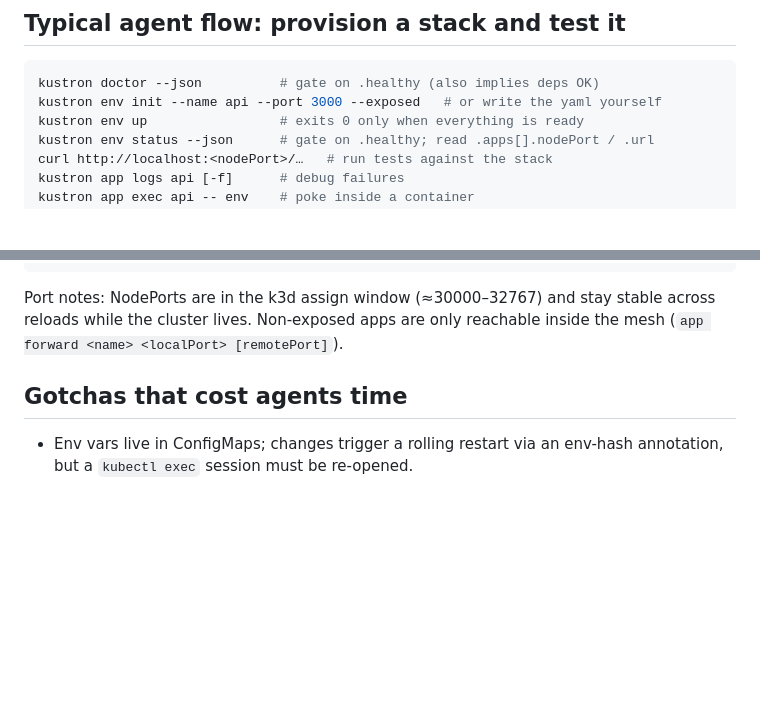
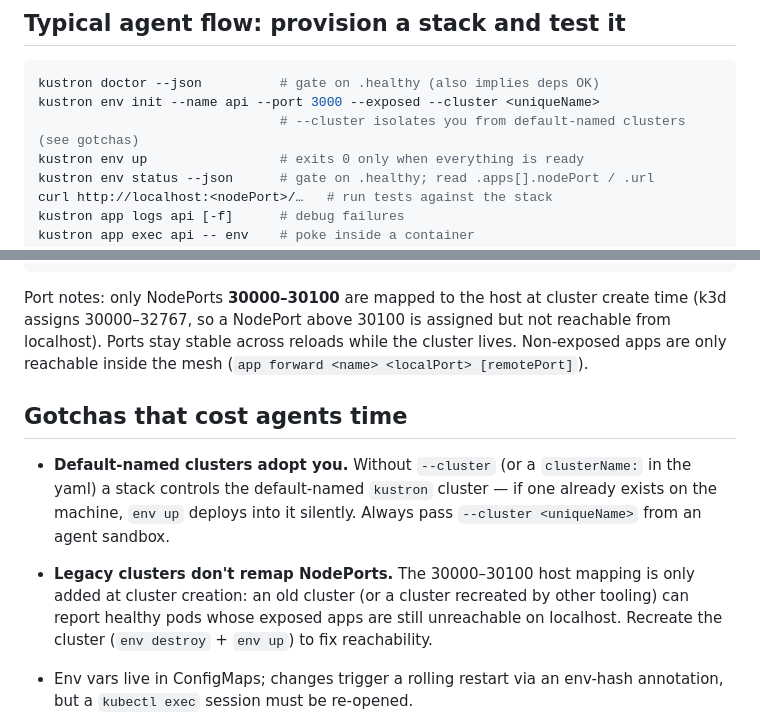
Before and after one commit to itsmunim/kustron, a Markdown page: AGENTS.md, 2 parts joined by grey strips. Rendered like a GitHub page; blank space fills up the shorter version.

Commit message:
docs(AGENTS): --cluster in flow, NodePort window + legacy-cluster gotchas
- agent flow now passes --cluster <uniqueName> (isolation from default-
  named leftovers)
- port notes corrected: only 30000-30100 are host-mapped at create time
- gotcha: legacy clusters created before the range mapping report
  healthy pods whose exposed apps are unreachable on localhost

````diff
--- a/AGENTS.md
+++ b/AGENTS.md
@@ -30,7 +30,8 @@ For agents hacking on the kustron codebase itself, read `SKILL.md`.
 
 ```sh
 kustron doctor --json          # gate on .healthy (also implies deps OK)
-kustron env init --name api --port 3000 --exposed   # or write the yaml yourself
+kustron env init --name api --port 3000 --exposed --cluster <uniqueName>
+                               # --cluster isolates you from default-named clusters (see gotchas)
 kustron env up                 # exits 0 only when everything is ready
 kustron env status --json      # gate on .healthy; read .apps[].nodePort / .url
 curl http://localhost:<nodePort>/…   # run tests against the stack
@@ -85,11 +86,23 @@ apps:
     port: 5432
 ```
 
-Port notes: NodePorts are in the k3d assign window (≈30000–32767) and stay
-stable across reloads while the cluster lives. Non-exposed apps are only
-reachable inside the mesh (`app forward <name> <localPort> [remotePort]`).
+Port notes: only NodePorts **30000–30100** are mapped to the host at cluster
+create time (k3d assigns 30000–32767, so a NodePort above 30100 is assigned
+but not reachable from localhost). Ports stay stable across reloads while
+the cluster lives. Non-exposed apps are only reachable inside the mesh
+(`app forward <name> <localPort> [remotePort]`).
 
 ## Gotchas that cost agents time
+
+- **Default-named clusters adopt you.** Without `--cluster` (or a
+  `clusterName:` in the yaml) a stack controls the default-named `kustron`
+  cluster — if one already exists on the machine, `env up` deploys into it
+  silently. Always pass `--cluster <uniqueName>` from an agent sandbox.
+- **Legacy clusters don't remap NodePorts.** The 30000–30100 host mapping is
+  only added at cluster creation: an old cluster (or a cluster recreated by
+  other tooling) can report healthy pods whose exposed apps are still
+  unreachable on localhost. Recreate the cluster (`env destroy` + `env up`)
+  to fix reachability.
 
 - Env vars live in ConfigMaps; changes trigger a rolling restart via an
   env-hash annotation, but a `kubectl exec` session must be re-opened.
````
